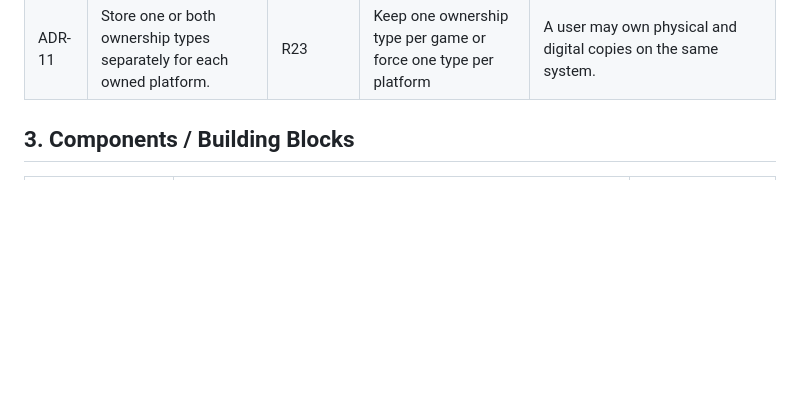
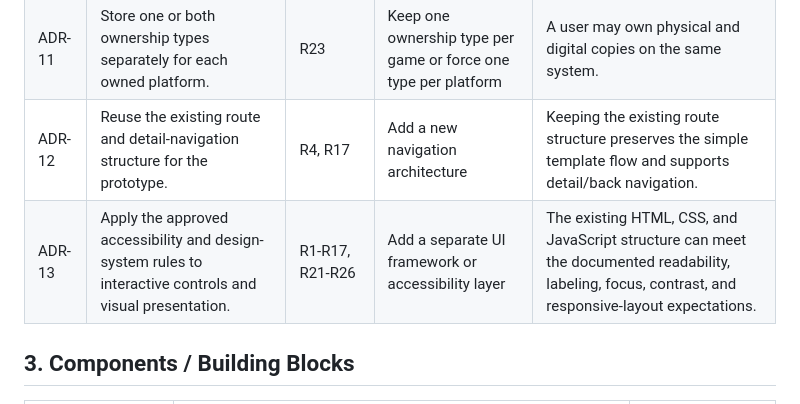
Before and after one commit to kennyneverdies09/C450-Classwork, a Markdown page: docs/design/plan.md, the part around the change. Drawn GitHub-style; blank space fills up the shorter version.

Commit message:
Corrected ADR references

```diff
--- a/docs/design/plan.md
+++ b/docs/design/plan.md
@@ -29,6 +29,8 @@ VGC Library will be built as a simple front-end web application using HTML, CSS,
 | ADR-09 | Use a numeric field from 0-100 for completion percentage. | R13, R14 | Slider or no progress field | A number gives the user a clear way to enter exact completion progress. |
 | ADR-10 | Store announced release platforms separately from owned platforms. | R26 | Reuse the owned-platform field | Planned availability must not imply that the user owns the game. |
 | ADR-11 | Store one or both ownership types separately for each owned platform. | R23 | Keep one ownership type per game or force one type per platform | A user may own physical and digital copies on the same system. |
+| ADR-12 | Reuse the existing route and detail-navigation structure for the prototype. | R4, R17 | Add a new navigation architecture | Keeping the existing route structure preserves the simple template flow and supports detail/back navigation. |
+| ADR-13 | Apply the approved accessibility and design-system rules to interactive controls and visual presentation. | R1-R17, R21-R26 | Add a separate UI framework or accessibility layer | The existing HTML, CSS, and JavaScript structure can meet the documented readability, labeling, focus, contrast, and responsive-layout expectations. |
 
 ## 3. Components / Building Blocks
 
```
